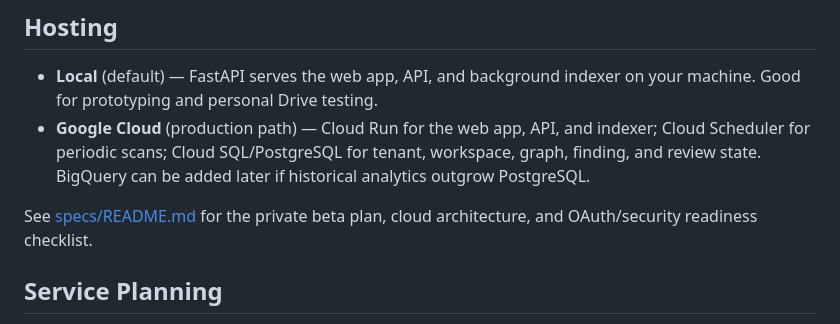
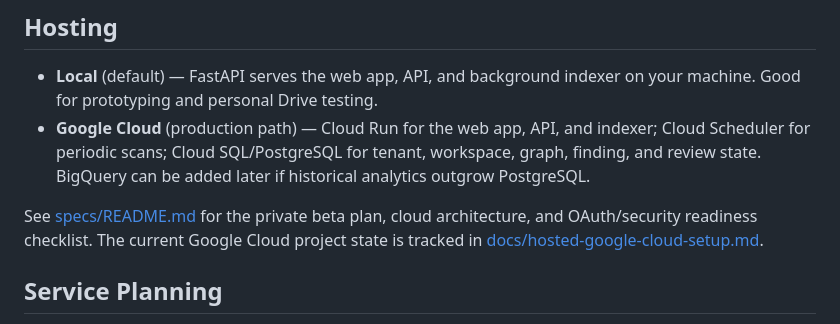
Before and after one commit to chrizbo/liminal-drive-analytics, a Markdown page: README.md, the part around the change. Rendered like a GitHub page.

Commit message:
Document hosted Google Cloud setup

```diff
--- a/README.md
+++ b/README.md
@@ -158,7 +158,7 @@ When `DRIVE_ANALYTICS_WRITE_TOKEN` is configured, operational writes require it
 - **Local** (default) — FastAPI serves the web app, API, and background indexer on your machine. Good for prototyping and personal Drive testing.
 - **Google Cloud** (production path) — Cloud Run for the web app, API, and indexer; Cloud Scheduler for periodic scans; Cloud SQL/PostgreSQL for tenant, workspace, graph, finding, and review state. BigQuery can be added later if historical analytics outgrow PostgreSQL.
 
-See [specs/README.md](specs/README.md) for the private beta plan, cloud architecture, and OAuth/security readiness checklist.
+See [specs/README.md](specs/README.md) for the private beta plan, cloud architecture, and OAuth/security readiness checklist. The current Google Cloud project state is tracked in [docs/hosted-google-cloud-setup.md](docs/hosted-google-cloud-setup.md).
 
 ## Service Planning
 
```
Also changed, not shown: docs/hosted-google-cloud-setup.md (added, +100 -0 lines).
